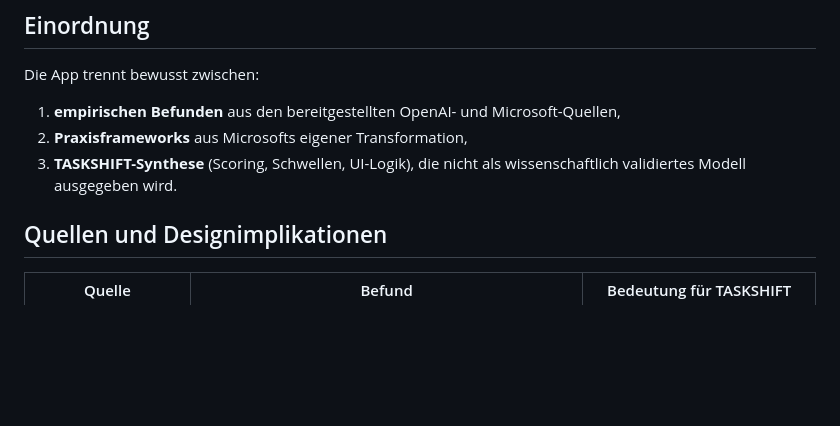
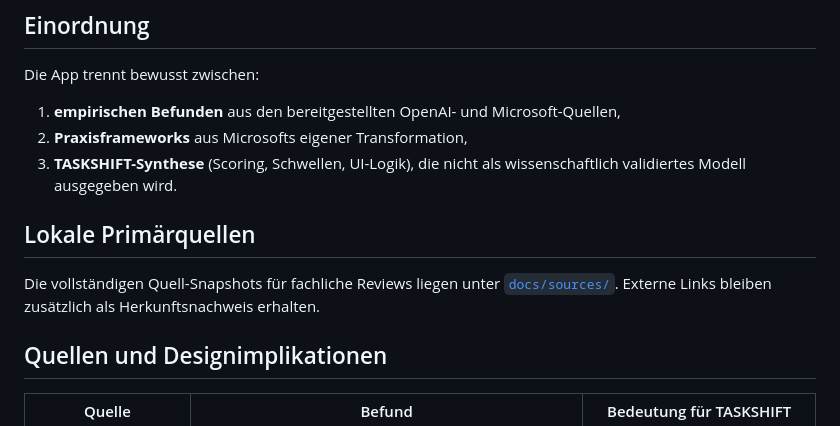
Before and after one commit to Satte882/Neue_Aufgabenfelder, a Markdown page: docs/EVIDENCE.md, the part around the change. Drawn GitHub-style; blank space fills up the shorter version.

Commit message:
Link evidence to local primary sources

```diff
--- a/docs/EVIDENCE.md
+++ b/docs/EVIDENCE.md
@@ -7,6 +7,10 @@ Die App trennt bewusst zwischen:
 1. **empirischen Befunden** aus den bereitgestellten OpenAI- und Microsoft-Quellen,
 2. **Praxisframeworks** aus Microsofts eigener Transformation,
 3. **TASKSHIFT-Synthese** (Scoring, Schwellen, UI-Logik), die nicht als wissenschaftlich validiertes Modell ausgegeben wird.
+
+## Lokale Primärquellen
+
+Die vollständigen Quell-Snapshots für fachliche Reviews liegen unter [`docs/sources/`](sources/README.md). Externe Links bleiben zusätzlich als Herkunftsnachweis erhalten.
 
 ## Quellen und Designimplikationen
 
```
